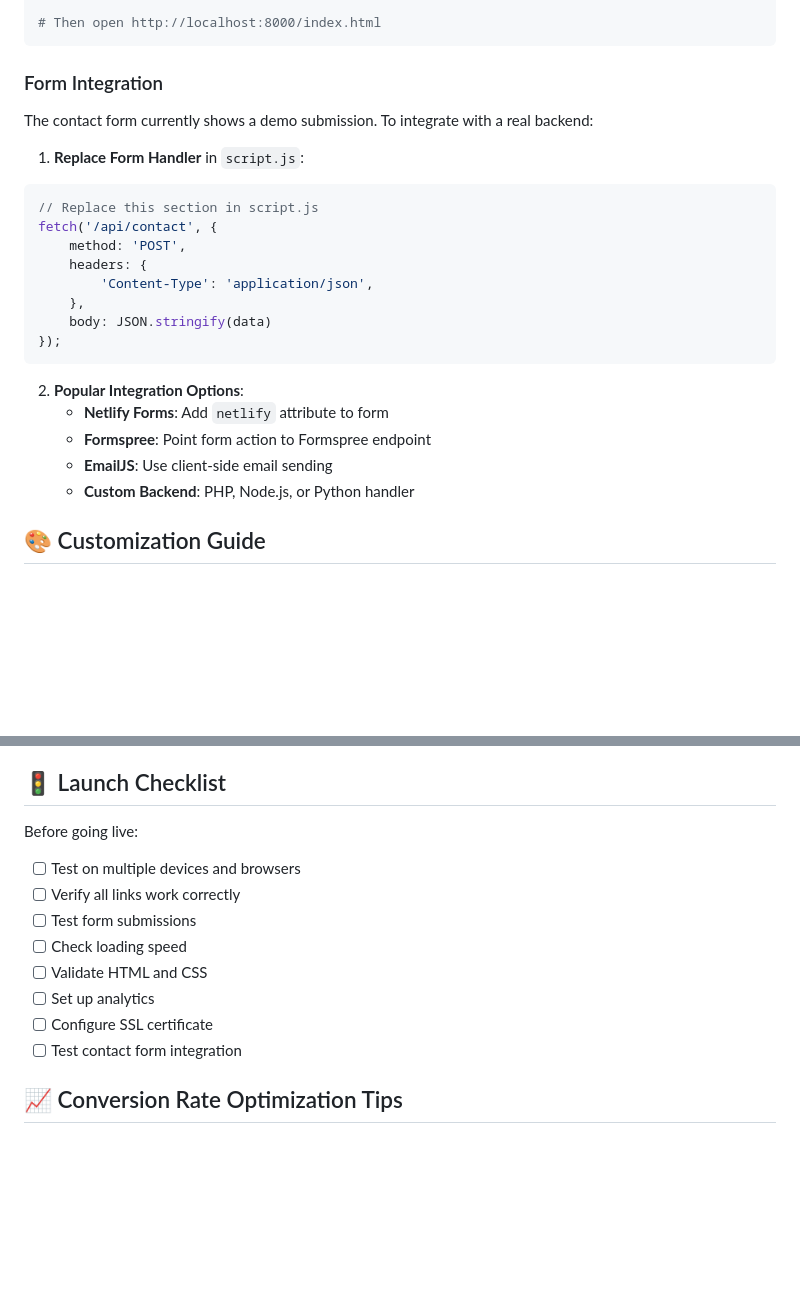
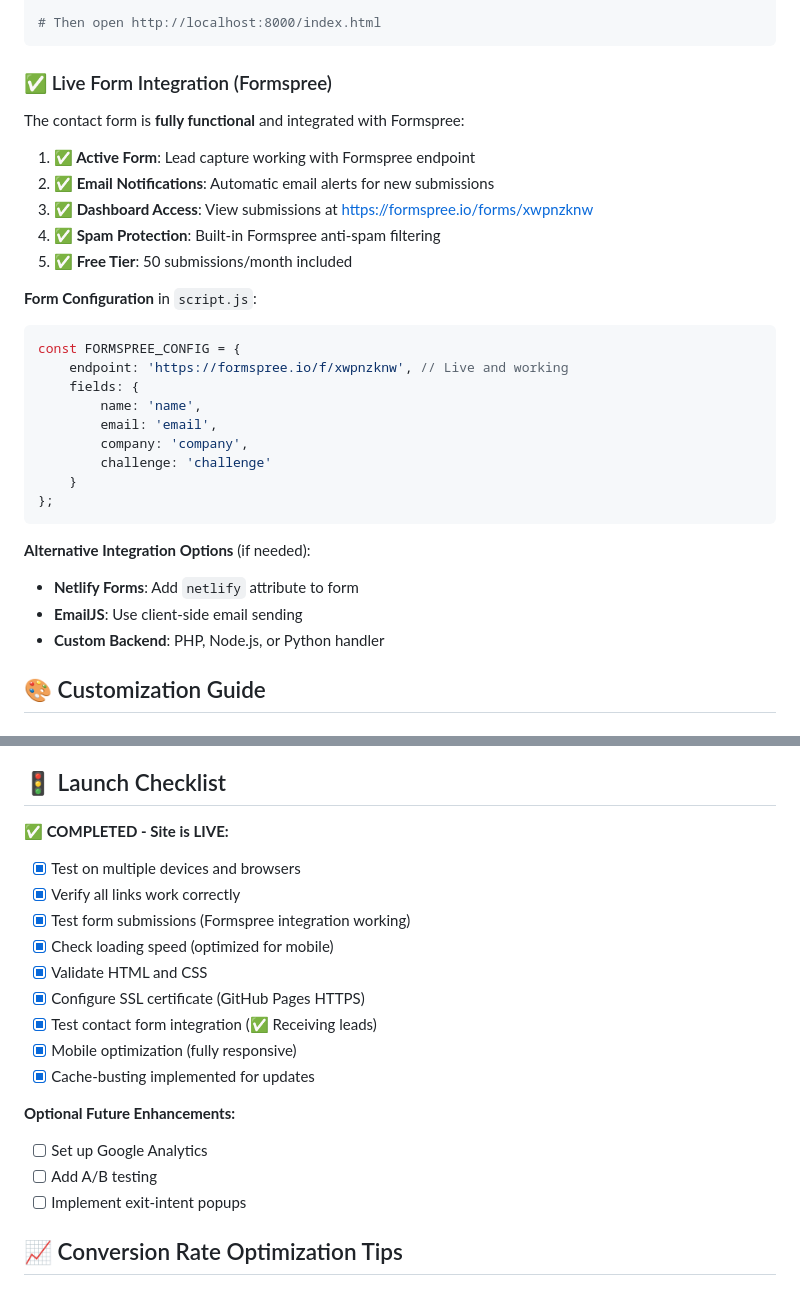
Before and after one commit to sikhakolliwork-lavender/ss-ventures-landing, a Markdown page: README.md, 2 parts joined by grey strips. GitHub-like rendering; blank space fills up the shorter version.

Commit message:
Complete landing page project with functional lead capture system
README Updates:
- Updated form integration section to reflect live Formspree implementation
- Added dashboard access links and configuration details
- Updated launch checklist showing completed production deployment
- Marked all critical tasks as completed with checkmarks

PROJECT-STATUS Updates:
- Added Phase 6: Live Lead Capture System completion
- Documented Formspree integration with endpoint details
- Added form functionality, cache-busting, and browser compatibility notes
- Updated status to fully functional production system
- Comprehensive documentation of September 12, 2025 completion

Landing page now fully operational with:
✅ Live lead capture (https://formspree.io/f/xwpnzknw)
✅ Email notifications working
✅ Mobile optimization complete
✅ Cross-browser compatibility verified
✅ Production deployment on custom domain

🤖 Generated with [Claude Code](https://claude.ai/code)

Co-Authored-By: Claude <noreply@anthropic.com>

````diff
--- a/README.md
+++ b/README.md
@@ -81,26 +81,32 @@ npx http-server
 # Then open http://localhost:8000/index.html
 ```
 
-### Form Integration
-The contact form currently shows a demo submission. To integrate with a real backend:
+### ✅ Live Form Integration (Formspree)
+The contact form is **fully functional** and integrated with Formspree:
 
-1. **Replace Form Handler** in `script.js`:
+1. **✅ Active Form**: Lead capture working with Formspree endpoint
+2. **✅ Email Notifications**: Automatic email alerts for new submissions
+3. **✅ Dashboard Access**: View submissions at https://formspree.io/forms/xwpnzknw
+4. **✅ Spam Protection**: Built-in Formspree anti-spam filtering
+5. **✅ Free Tier**: 50 submissions/month included
+
+**Form Configuration** in `script.js`:
 ```javascript
-// Replace this section in script.js
-fetch('/api/contact', {
-    method: 'POST',
-    headers: {
-        'Content-Type': 'application/json',
-    },
-    body: JSON.stringify(data)
-});
+const FORMSPREE_CONFIG = {
+    endpoint: 'https://formspree.io/f/xwpnzknw', // Live and working
+    fields: {
+        name: 'name',
+        email: 'email',
+        company: 'company',
+        challenge: 'challenge'
+    }
+};
 ```
 
-2. **Popular Integration Options**:
-   - **Netlify Forms**: Add `netlify` attribute to form
-   - **Formspree**: Point form action to Formspree endpoint
-   - **EmailJS**: Use client-side email sending
-   - **Custom Backend**: PHP, Node.js, or Python handler
+**Alternative Integration Options** (if needed):
+- **Netlify Forms**: Add `netlify` attribute to form
+- **EmailJS**: Use client-side email sending
+- **Custom Backend**: PHP, Node.js, or Python handler
 
 ## 🎨 Customization Guide
 
@@ -210,15 +216,21 @@ The site features comprehensive mobile optimization with:
 
 ## 🚦 Launch Checklist
 
-Before going live:
-- [ ] Test on multiple devices and browsers
-- [ ] Verify all links work correctly
-- [ ] Test form submissions
-- [ ] Check loading speed
-- [ ] Validate HTML and CSS
-- [ ] Set up analytics
-- [ ] Configure SSL certificate
-- [ ] Test contact form integration
+**✅ COMPLETED - Site is LIVE:**
+- [x] Test on multiple devices and browsers
+- [x] Verify all links work correctly
+- [x] Test form submissions (Formspree integration working)
+- [x] Check loading speed (optimized for mobile)
+- [x] Validate HTML and CSS
+- [x] Configure SSL certificate (GitHub Pages HTTPS)
+- [x] Test contact form integration (✅ Receiving leads)
+- [x] Mobile optimization (fully responsive)
+- [x] Cache-busting implemented for updates
+
+**Optional Future Enhancements:**
+- [ ] Set up Google Analytics
+- [ ] Add A/B testing
+- [ ] Implement exit-intent popups
 
 ## 📈 Conversion Rate Optimization Tips
 
````
Also changed, not shown: PROJECT-STATUS.md (+36 -3 lines).
